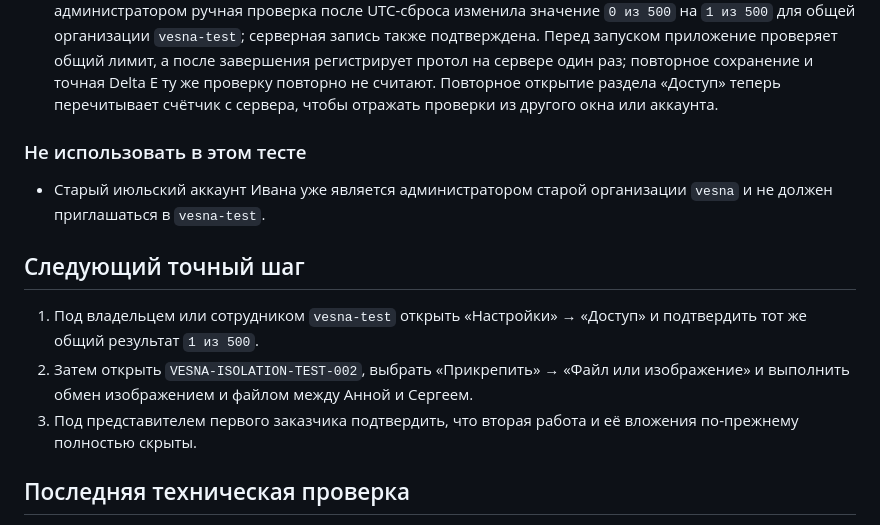
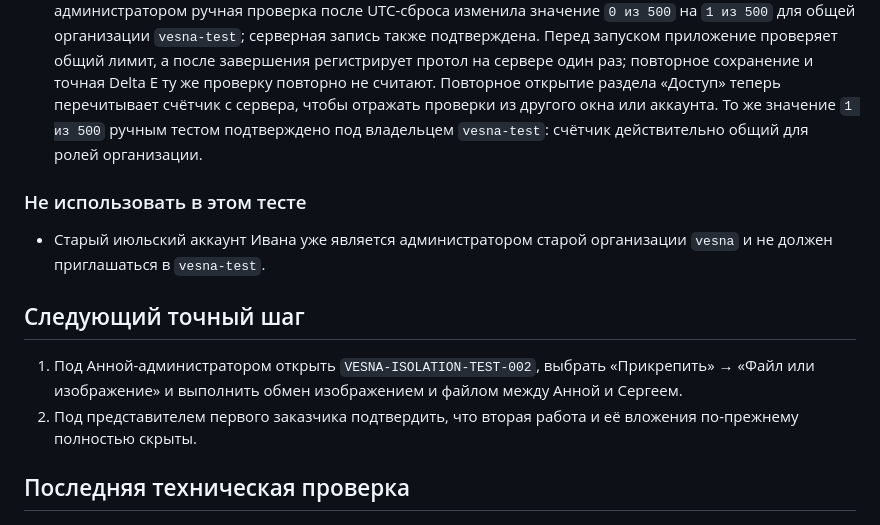
Before and after one commit to ppvesna/foto-compare, a Markdown page: docs/CURRENT_STATE.md, the part around the change. Rendered like a GitHub page.

Commit message:
Record shared counter role test

```diff
--- a/docs/CURRENT_STATE.md
+++ b/docs/CURRENT_STATE.md
@@ -224,6 +224,8 @@
   раз; повторное сохранение и точная Delta E ту же проверку повторно не считают.
   Повторное открытие раздела «Доступ» теперь перечитывает счётчик с сервера,
   чтобы отражать проверки из другого окна или аккаунта.
+  То же значение `1 из 500` ручным тестом подтверждено под владельцем
+  `vesna-test`: счётчик действительно общий для ролей организации.
 
 ### Не использовать в этом тесте
 
@@ -232,11 +234,9 @@
 
 ## Следующий точный шаг
 
-1. Под владельцем или сотрудником `vesna-test` открыть «Настройки» → «Доступ»
-   и подтвердить тот же общий результат `1 из 500`.
-2. Затем открыть `VESNA-ISOLATION-TEST-002`, выбрать «Прикрепить» → «Файл или
+1. Под Анной-администратором открыть `VESNA-ISOLATION-TEST-002`, выбрать «Прикрепить» → «Файл или
    изображение» и выполнить обмен изображением и файлом между Анной и Сергеем.
-3. Под представителем первого заказчика подтвердить, что вторая работа и её
+2. Под представителем первого заказчика подтвердить, что вторая работа и её
    вложения по-прежнему полностью скрыты.
 
 ## Последняя техническая проверка
```
Also changed, not shown: docs/architecture/Roadmap.md (+2 -2 lines).
